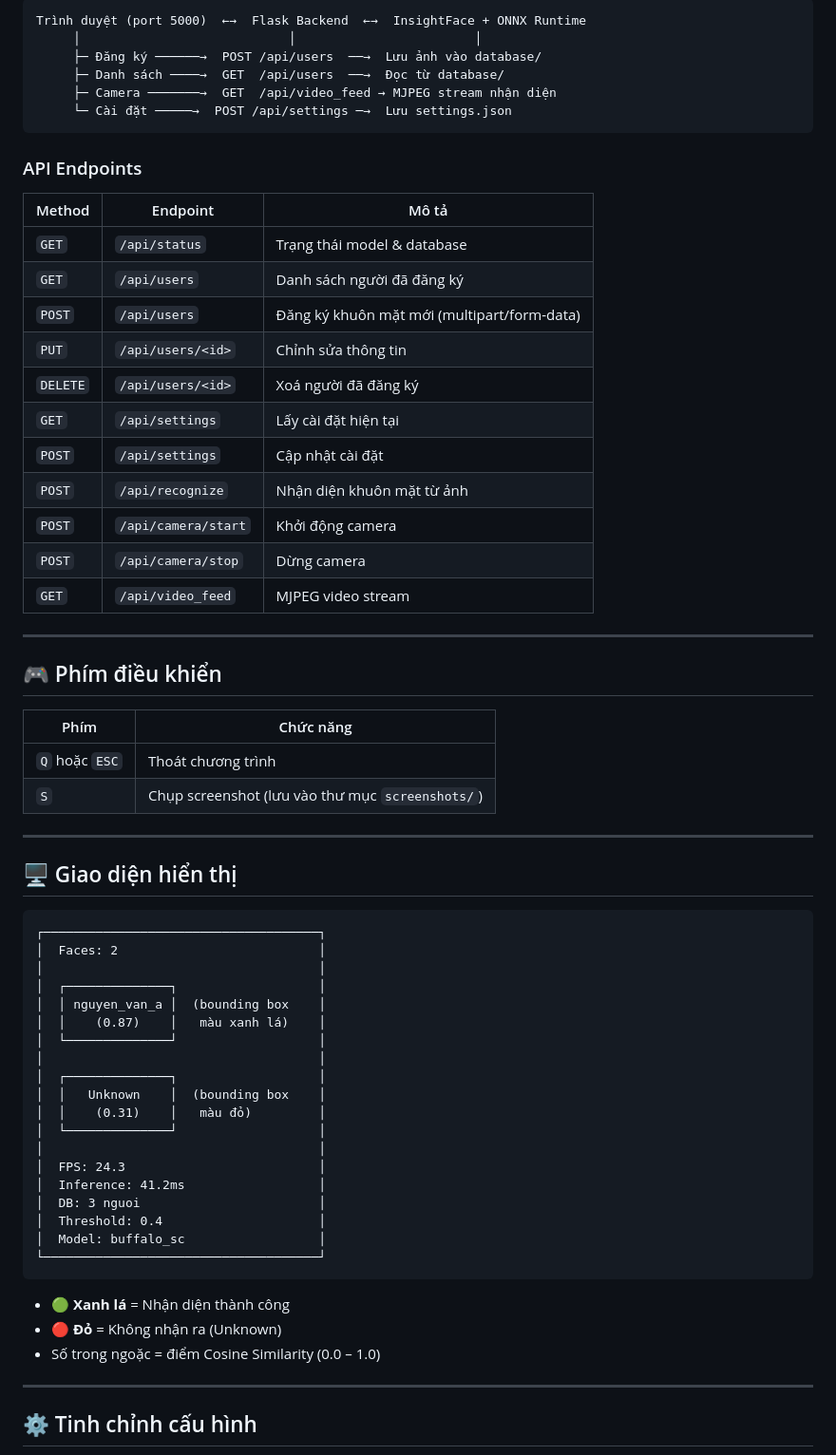
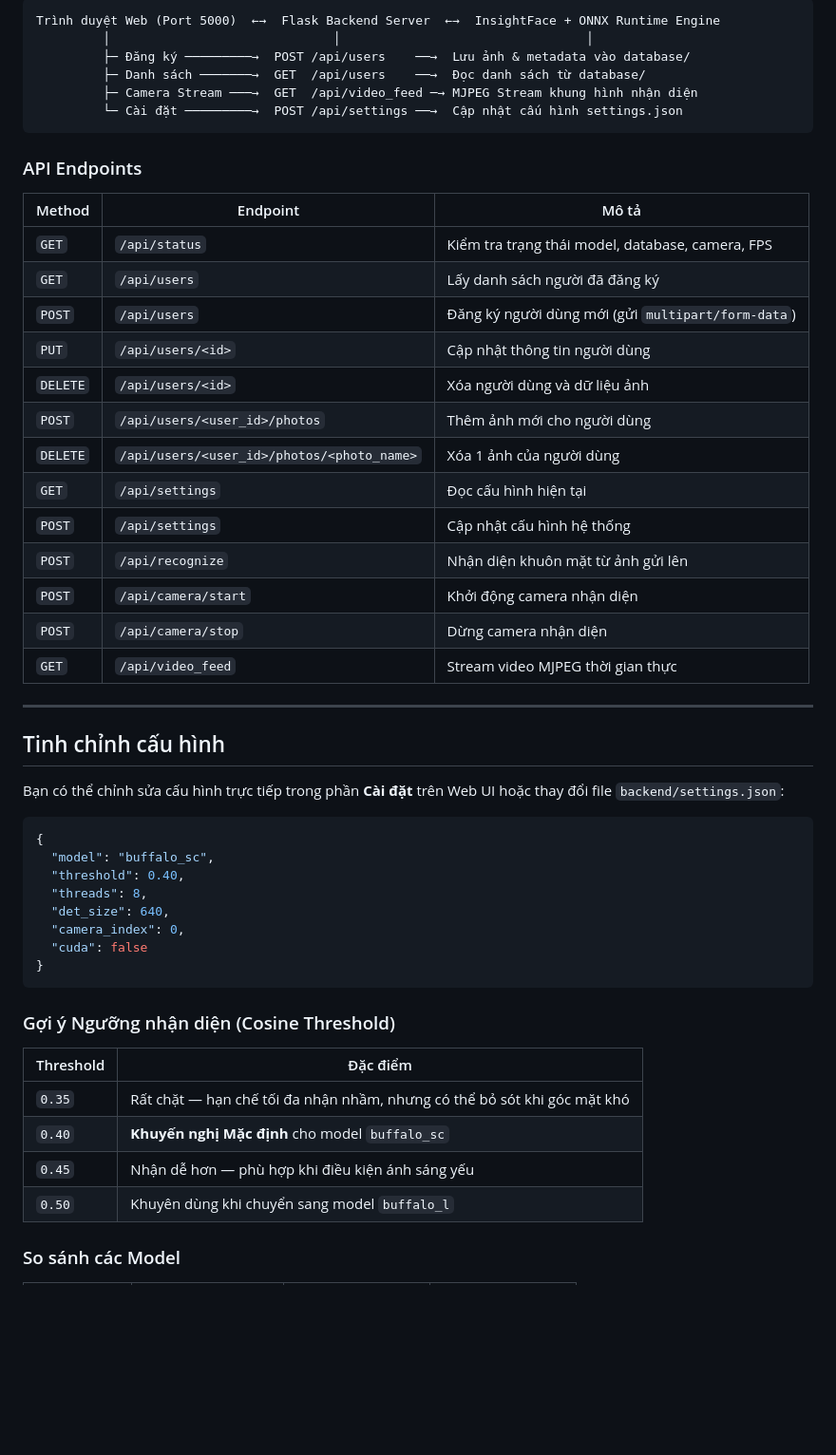
Before and after one commit to amebett1/OmniSense, a Markdown page: README.md, the part around one of its changes. Shown at 95% size. GitHub-like rendering; blank space fills up the shorter version.

````diff
--- a/README.md
+++ b/README.md
@@ -175,69 +125,56 @@ Mở trình duyệt và truy cập: **http://localhost:5000**
 
 ```
-Trình duyệt (port 5000)  ←→  Flask Backend  ←→  InsightFace + ONNX Runtime
-     │                            │                        │
-     ├─ Đăng ký ──────→  POST /api/users  ──→  Lưu ảnh vào database/
-     ├─ Danh sách ────→  GET  /api/users  ──→  Đọc từ database/
-     ├─ Camera ───────→  GET  /api/video_feed → MJPEG stream nhận diện
-     └─ Cài đặt ─────→  POST /api/settings ─→  Lưu settings.json
+Trình duyệt Web (Port 5000)  ←→  Flask Backend Server  ←→  InsightFace + ONNX Runtime Engine
+         │                              │                                 │
+         ├─ Đăng ký ─────────→  POST /api/users    ──→  Lưu ảnh & metadata vào database/
+         ├─ Danh sách ───────→  GET  /api/users    ──→  Đọc danh sách từ database/
+         ├─ Camera Stream ───→  GET  /api/video_feed ─→ MJPEG Stream khung hình nhận diện
+         └─ Cài đặt ─────────→  POST /api/settings ──→  Cập nhật cấu hình settings.json
 ```
 
 ### API Endpoints
 
 | Method | Endpoint | Mô tả |
 |---|---|---|
-| `GET` | `/api/status` | Trạng thái model & database |
-| `GET` | `/api/users` | Danh sách người đã đăng ký |
-| `POST` | `/api/users` | Đăng ký khuôn mặt mới (multipart/form-data) |
-| `PUT` | `/api/users/<id>` | Chỉnh sửa thông tin |
-| `DELETE` | `/api/users/<id>` | Xoá người đã đăng ký |
-| `GET` | `/api/settings` | Lấy cài đặt hiện tại |
-| `POST` | `/api/settings` | Cập nhật cài đặt |
-| `POST` | `/api/recognize` | Nhận diện khuôn mặt từ ảnh |
-| `POST` | `/api/camera/start` | Khởi động camera |
-| `POST` | `/api/camera/stop` | Dừng camera |
-| `GET` | `/api/video_feed` | MJPEG video stream |
+| `GET` | `/api/status` | Kiểm tra trạng thái model, database, camera, FPS |
+| `GET` | `/api/users` | Lấy danh sách người đã đăng ký |
+| `POST` | `/api/users` | Đăng ký người dùng mới (gửi `multipart/form-data`) |
+| `PUT` | `/api/users/<id>` | Cập nhật thông tin người dùng |
+| `DELETE` | `/api/users/<id>` | Xóa người dùng và dữ liệu ảnh |
+| `POST` | `/api/users/<user_id>/photos` | Thêm ảnh mới cho người dùng |
+| `DELETE` | `/api/users/<user_id>/photos/<photo_name>` | Xóa 1 ảnh của người dùng |
+| `GET` | `/api/settings` | Đọc cấu hình hiện tại |
+| `POST` | `/api/settings` | Cập nhật cấu hình hệ thống |
+| `POST` | `/api/recognize` | Nhận diện khuôn mặt từ ảnh gửi lên |
+| `POST` | `/api/camera/start` | Khởi động camera nhận diện |
+| `POST` | `/api/camera/stop` | Dừng camera nhận diện |
+| `GET` | `/api/video_feed` | Stream video MJPEG thời gian thực |
 
 ---
 
-## 🎮 Phím điều khiển
+## Tinh chỉnh cấu hình
 
-| Phím | Chức năng |
-|---|---|
-| `Q` hoặc `ESC` | Thoát chương trình |
-| `S` | Chụp screenshot (lưu vào thư mục `screenshots/`) |
+Bạn có thể chỉnh sửa cấu hình trực tiếp trong phần **Cài đặt** trên Web UI hoặc thay đổi file `backend/settings.json`:
 
----
-
-## 🖥️ Giao diện hiển thị
-
-```
-┌─────────────────────────────────────┐
-│  Faces: 2                           │
-│                                     │
-│  ┌──────────────┐                   │
-│  │ nguyen_van_a │  (bounding box    │
-│  │    (0.87)    │   màu xanh lá)    │
-│  └──────────────┘                   │
-│                                     │
-│  ┌──────────────┐                   │
-│  │   Unknown    │  (bounding box    │
-│  │    (0.31)    │   màu đỏ)         │
-│  └──────────────┘                   │
-│                                     │
-│  FPS: 24.3                          │
-│  Inference: 41.2ms                  │
-│  DB: 3 nguoi                        │
-│  Threshold: 0.4                     │
-│  Model: buffalo_sc                  │
-└─────────────────────────────────────┘
+```json
+{
+  "model": "buffalo_sc",
+  "threshold": 0.40,
+  "threads": 8,
+  "det_size": 640,
+  "camera_index": 0,
+  "cuda": false
+}
 ```
 
-- 🟢 **Xanh lá** = Nhận diện thành công
-- 🔴 **Đỏ** = Không nhận ra (Unknown)
-- Số trong ngoặc = điểm Cosine Similarity (0.0 – 1.0)
+### Gợi ý Ngưỡng nhận diện (Cosine Threshold)
 
----
+| Threshold | Đặc điểm |
+|---|---|
+| `0.35` | Rất chặt — hạn chế tối đa nhận nhầm, nhưng có thể bỏ sót khi góc mặt khó |
+| `0.40` | **Khuyến nghị Mặc định** cho model `buffalo_sc` |
+| `0.45` | Nhận dễ hơn — phù hợp khi điều kiện ánh sáng yếu |
+| `0.50` | Khuyên dùng khi chuyển sang model `buffalo_l` |
 
-## ⚙️ Tinh chỉnh cấu hình
+### So sánh các Model
 
````
Also changed, not shown: other parts of README.md (+81 -176 lines).
